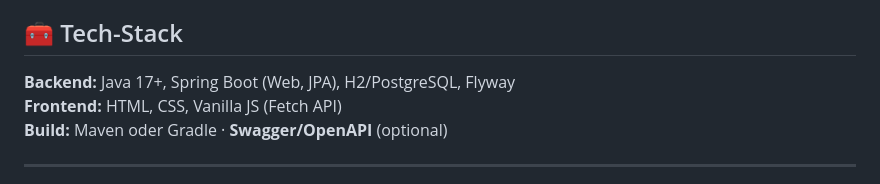
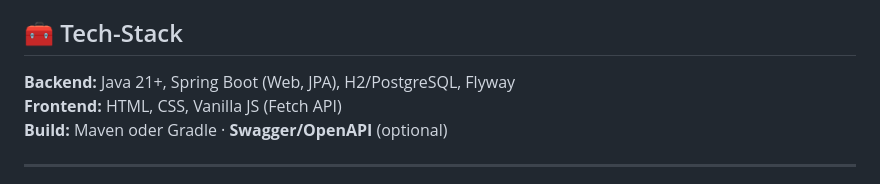
Before and after one commit to RuanaRamos/mediaflix, a Markdown page: README.md, the part around the change. Drawn GitHub-style.

Commit message:
Update README.md
Signed-off-by: RuanaRamos <ruanarbarbosa2@icloud.com>

```diff
--- a/README.md
+++ b/README.md
@@ -23,7 +23,7 @@
 - Optional: OMDb/IMDb (API-Key)
 
 ## 🧰 Tech-Stack
-**Backend:** Java 17+, Spring Boot (Web, JPA), H2/PostgreSQL, Flyway
+**Backend:** Java 21+, Spring Boot (Web, JPA), H2/PostgreSQL, Flyway
 **Frontend:** HTML, CSS, Vanilla JS (Fetch API)
 **Build:** Maven oder Gradle · **Swagger/OpenAPI** (optional)
 
```
